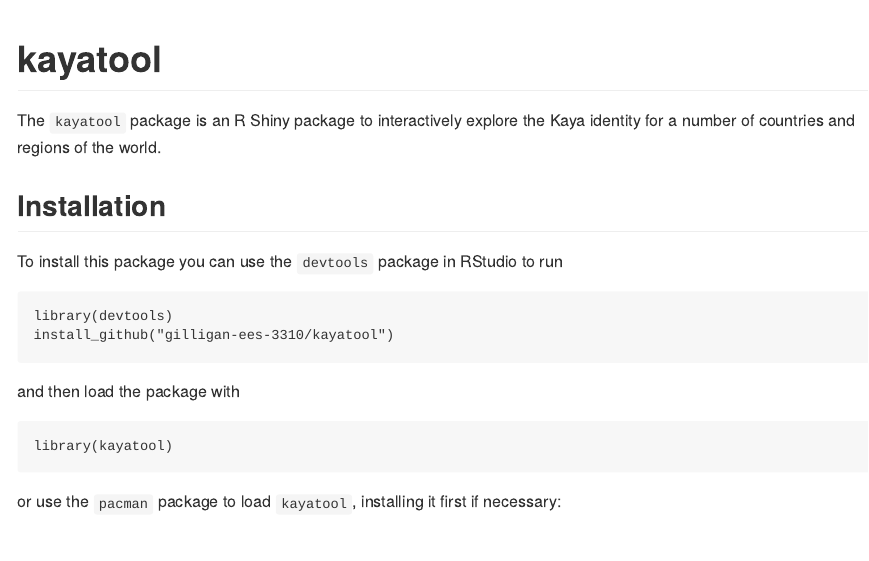
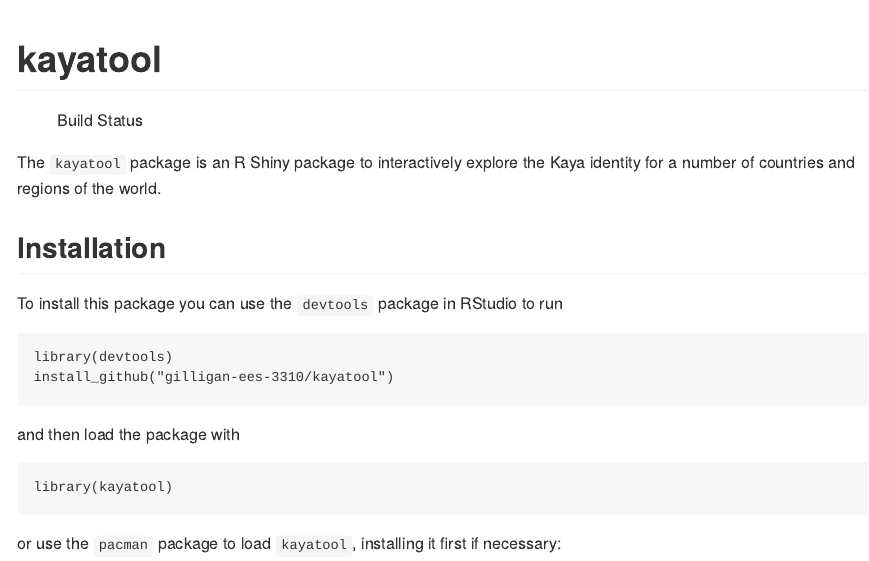
Before and after one commit to jonathan-g/kaya-explorer, an R Markdown document (README.Rmd): the page in a window 1100 px wide, from its top. Rendered offline with R 4.5, knitr and Pandoc, with nearby package versions; badge pictures from the web are left out.

Commit message:
Added Travis build status.

````diff
--- a/README.Rmd
+++ b/README.Rmd
@@ -8,6 +8,9 @@
 knitr::opts_chunk$set(echo = TRUE)
 ```
 # kayatool
+
+![Build Status](https://travis-ci.org/gilligan-ees-3310/kaya-tool.svg?branch=master)
+
 
 The `kayatool` package is an R Shiny package to interactively explore the
 Kaya identity for a number of countries and regions of the world.
````
Also changed, not shown: README.md.
